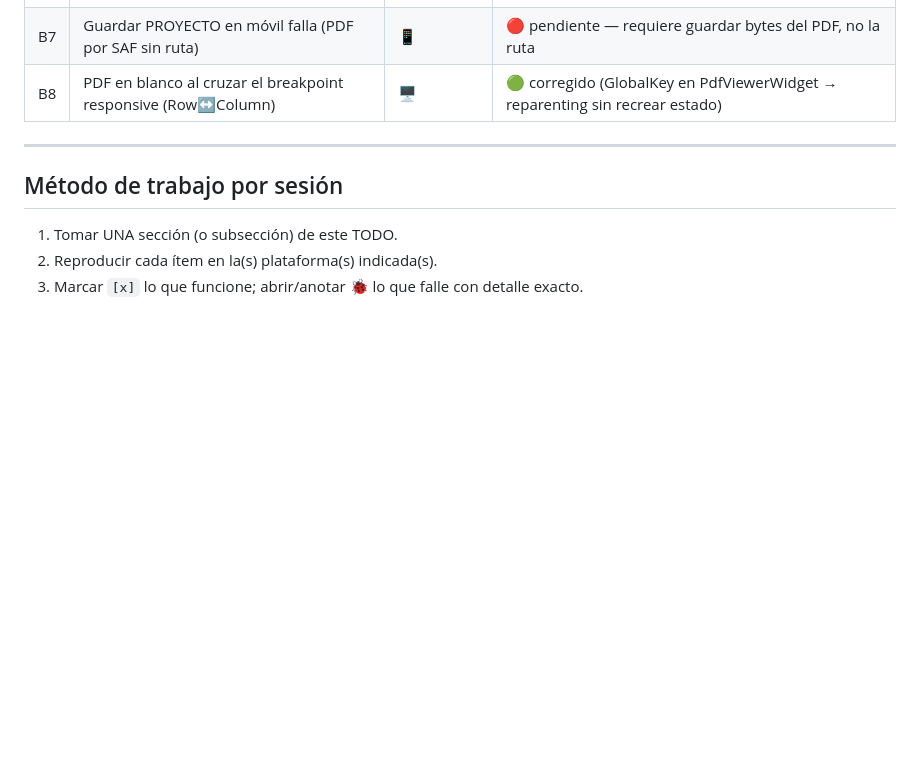
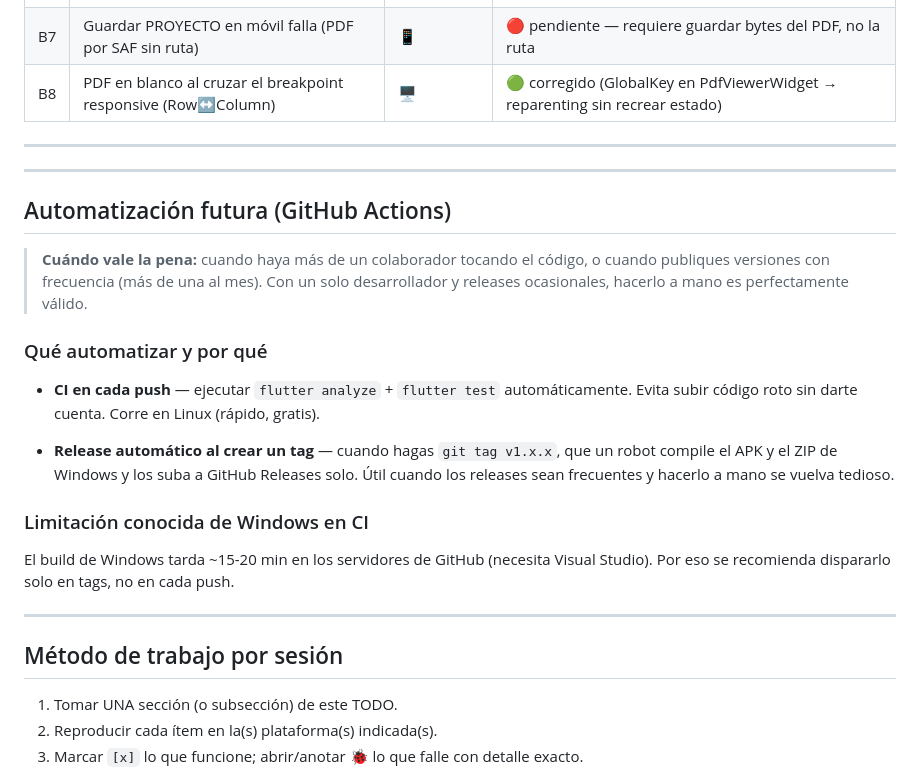
Before and after one commit to bpstack/iloveopera, a Markdown page: TODO.md, the part around the change. GitHub-like rendering; blank space fills up the shorter version.

Commit message:
docs(todo): nota sobre GitHub Actions — cuándo y qué automatizar

```diff
--- a/TODO.md
+++ b/TODO.md
@@ -202,6 +202,29 @@
 
 ---
 
+---
+
+## Automatización futura (GitHub Actions)
+
+> **Cuándo vale la pena:** cuando haya más de un colaborador tocando el código, o cuando
+> publiques versiones con frecuencia (más de una al mes). Con un solo desarrollador y
+> releases ocasionales, hacerlo a mano es perfectamente válido.
+
+### Qué automatizar y por qué
+
+- **CI en cada push** — ejecutar `flutter analyze` + `flutter test` automáticamente.
+  Evita subir código roto sin darte cuenta. Corre en Linux (rápido, gratis).
+
+- **Release automático al crear un tag** — cuando hagas `git tag v1.x.x`, que un robot
+  compile el APK y el ZIP de Windows y los suba a GitHub Releases solo.
+  Útil cuando los releases sean frecuentes y hacerlo a mano se vuelva tedioso.
+
+### Limitación conocida de Windows en CI
+El build de Windows tarda ~15-20 min en los servidores de GitHub (necesita Visual Studio).
+Por eso se recomienda dispararlo solo en tags, no en cada push.
+
+---
+
 ## Método de trabajo por sesión
 1. Tomar UNA sección (o subsección) de este TODO.
 2. Reproducir cada ítem en la(s) plataforma(s) indicada(s).
```
